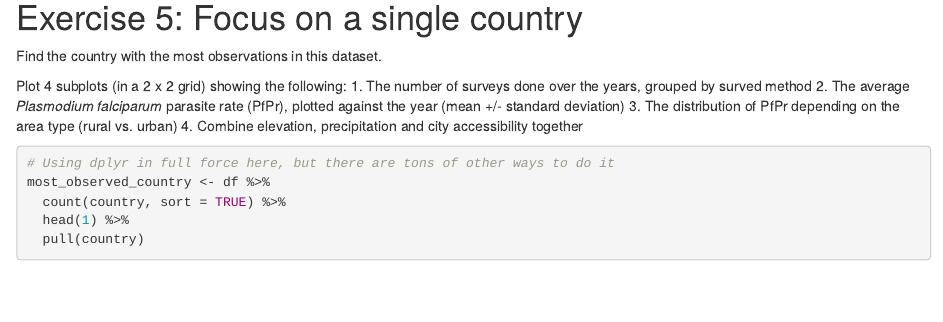
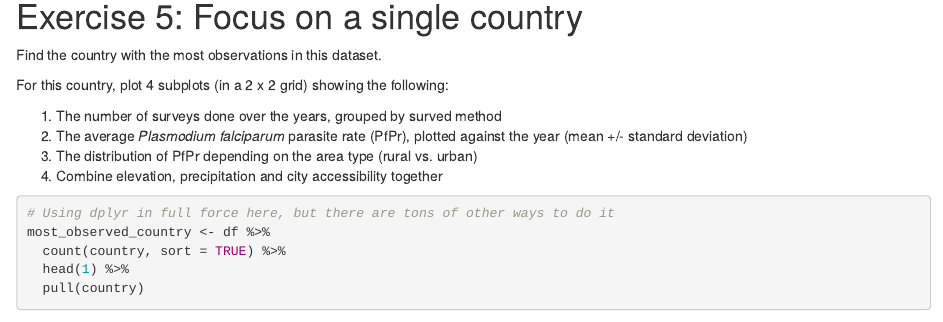
Before and after one commit to ku-dviz/2024, an R Markdown document (Exercises/Solutions/day1_solutions.Rmd): the page in a window 1100 px wide, from 4400 px down before the commit and from 4500 px down after it, so that both start at the same text. Rendered offline with R 4.5, knitr and Pandoc, with nearby package versions; some code elsewhere in the file could not run offline.

Commit message:
day 1 : Fix wording in ex5

```diff
--- a/Exercises/Solutions/day1_solutions.Rmd
+++ b/Exercises/Solutions/day1_solutions.Rmd
@@ -235,7 +237,8 @@ grid.arrange(fig1, fig2, ncol = 2L)
 
 Find the country with the most observations in this dataset.
 
-Plot 4 subplots (in a 2 x 2 grid) showing the following:
+For this country, plot 4 subplots (in a 2 x 2 grid) showing the following:
+
 1. The number of surveys done over the years, grouped by surved method
 2. The average *Plasmodium falciparum* parasite rate (PfPr), plotted against the year (mean +/- standard deviation)
 3. The distribution of PfPr depending on the area type (rural vs. urban)
```
Also changed, not shown: Exercises/day1.Rmd (+5 -1 lines), Exercises/Solutions/day1_solutions.Rmd (2 more changed lines), 1 other file.
